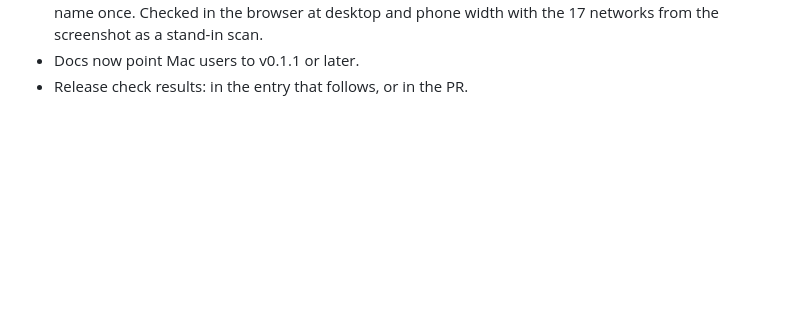
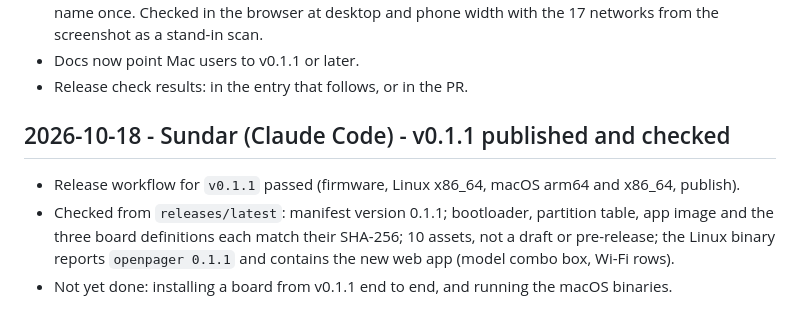
Before and after one commit to jalabulajunx/knoend, a Markdown page: docs/log.md, the part around the change. Drawn GitHub-style; blank space fills up the shorter version.

Commit message:
Log: v0.1.1 published and checked
Co-Authored-By: Claude Opus 5.5 <noreply@anthropic.com>

```diff
--- a/docs/log.md
+++ b/docs/log.md
@@ -416,3 +416,11 @@ Entry template:
   with the 17 networks from the screenshot as a stand-in scan.
 - Docs now point Mac users to v0.1.1 or later.
 - Release check results: in the entry that follows, or in the PR.
+
+## 2026-10-18 - Sundar (Claude Code) - v0.1.1 published and checked
+
+- Release workflow for `v0.1.1` passed (firmware, Linux x86_64, macOS arm64 and x86_64, publish).
+- Checked from `releases/latest`: manifest version 0.1.1; bootloader, partition table, app image and
+  the three board definitions each match their SHA-256; 10 assets, not a draft or pre-release; the
+  Linux binary reports `openpager 0.1.1` and contains the new web app (model combo box, Wi-Fi rows).
+- Not yet done: installing a board from v0.1.1 end to end, and running the macOS binaries.
```
